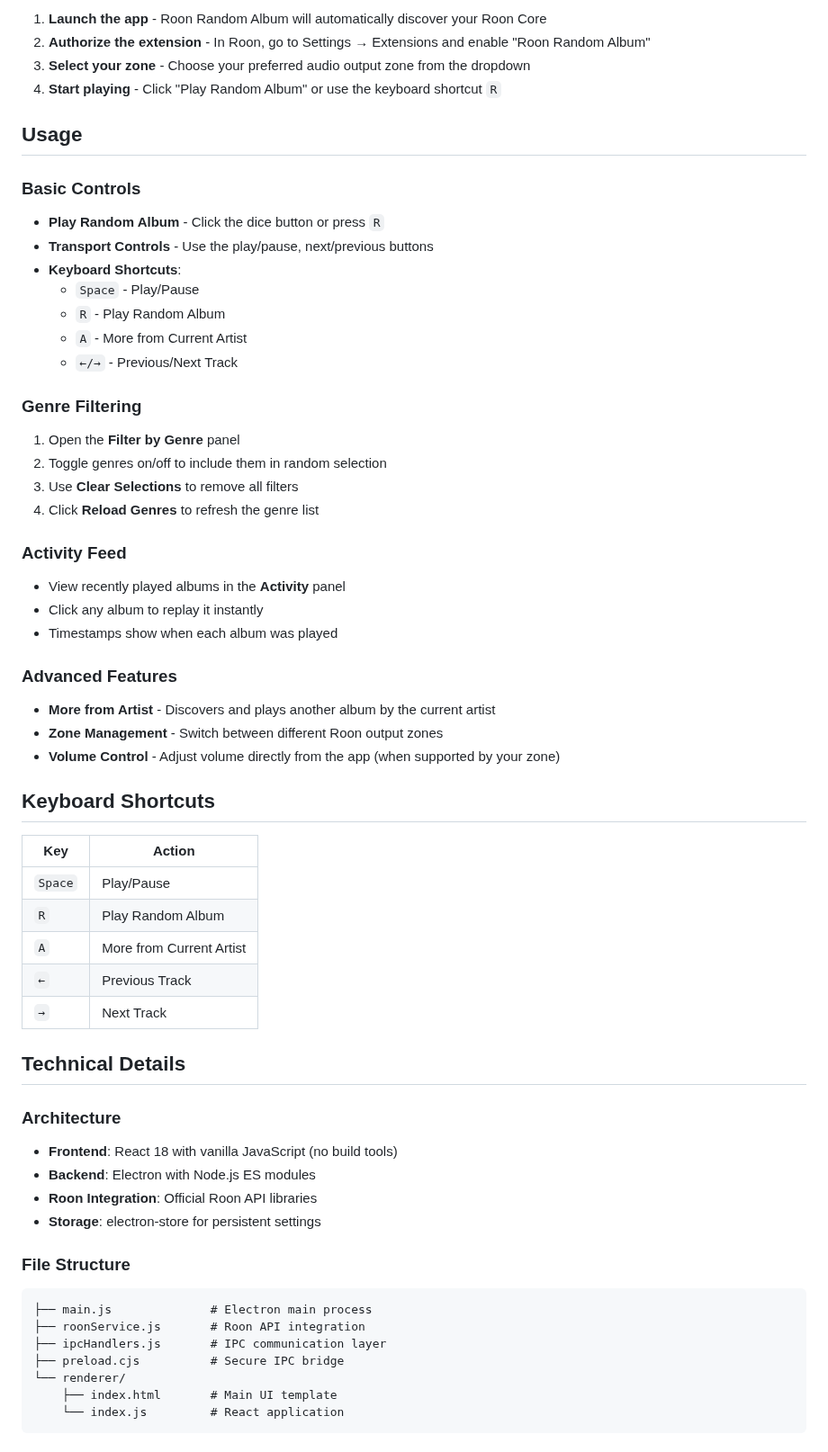
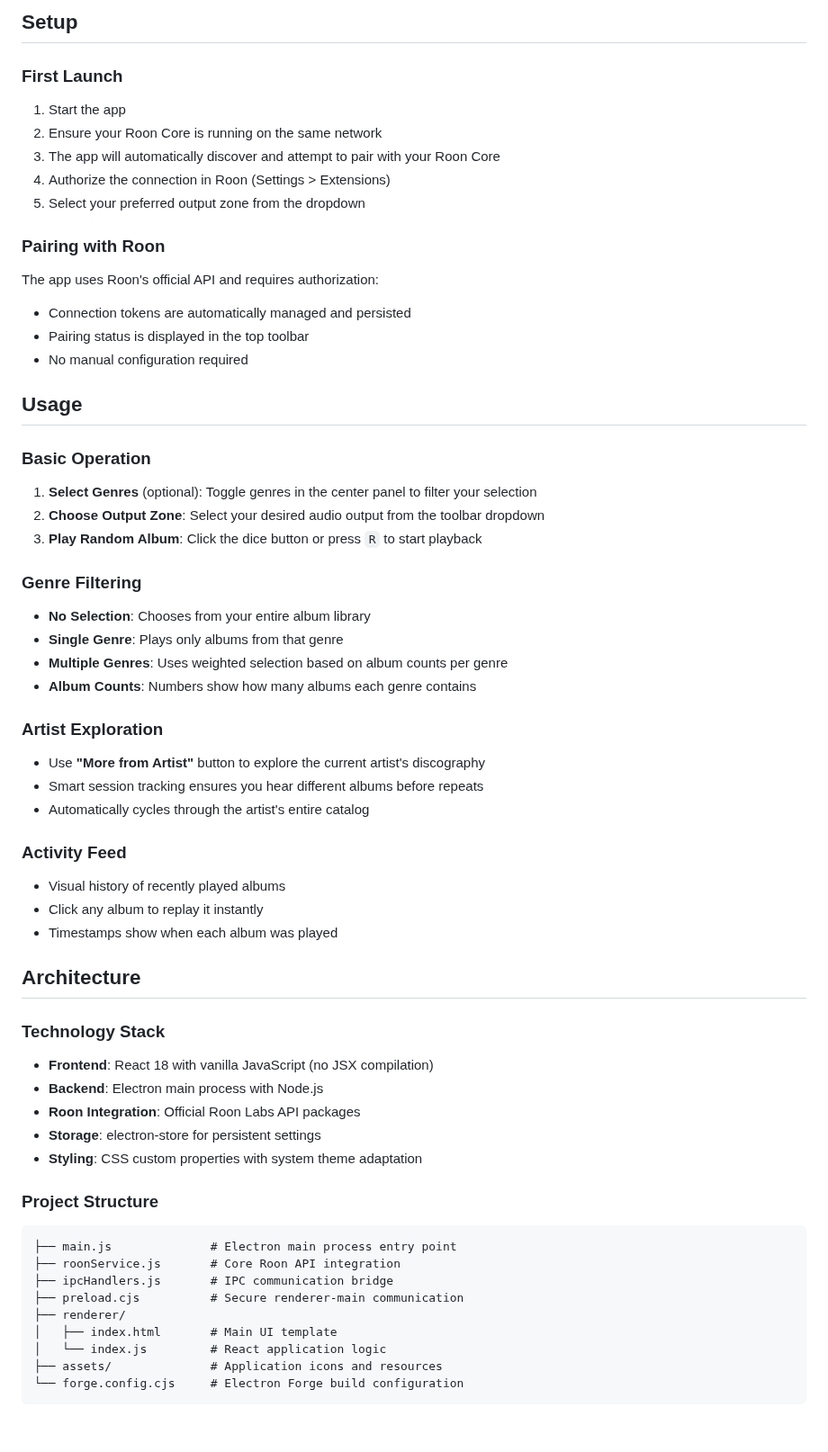
Before and after one commit to markmcclusky/roon-random-app, a Markdown page: README.md, the part around one of its changes. Shown at 90% size. Rendered like a GitHub page.

````diff
--- a/README.md
+++ b/README.md
@@ -68,62 +70,61 @@ npm run make
 
-1. **Launch the app** - Roon Random Album will automatically discover your Roon Core
-2. **Authorize the extension** - In Roon, go to Settings → Extensions and enable "Roon Random Album"
-3. **Select your zone** - Choose your preferred audio output zone from the dropdown
-4. **Start playing** - Click "Play Random Album" or use the keyboard shortcut `R`
+## Setup
+
+### First Launch
+1. Start the app
+2. Ensure your Roon Core is running on the same network
+3. The app will automatically discover and attempt to pair with your Roon Core
+4. Authorize the connection in Roon (Settings > Extensions)
+5. Select your preferred output zone from the dropdown
+
+### Pairing with Roon
+The app uses Roon's official API and requires authorization:
+- Connection tokens are automatically managed and persisted
+- Pairing status is displayed in the top toolbar
+- No manual configuration required
 
 ## Usage
 
-### Basic Controls
-- **Play Random Album** - Click the dice button or press `R`
-- **Transport Controls** - Use the play/pause, next/previous buttons
-- **Keyboard Shortcuts**:
-  - `Space` - Play/Pause
-  - `R` - Play Random Album
-  - `A` - More from Current Artist
-  - `←/→` - Previous/Next Track
+### Basic Operation
+1. **Select Genres** (optional): Toggle genres in the center panel to filter your selection
+2. **Choose Output Zone**: Select your desired audio output from the toolbar dropdown
+3. **Play Random Album**: Click the dice button or press `R` to start playback
 
 ### Genre Filtering
-1. Open the **Filter by Genre** panel
-2. Toggle genres on/off to include them in random selection
-3. Use **Clear Selections** to remove all filters
-4. Click **Reload Genres** to refresh the genre list
+- **No Selection**: Chooses from your entire album library
+- **Single Genre**: Plays only albums from that genre
+- **Multiple Genres**: Uses weighted selection based on album counts per genre
+- **Album Counts**: Numbers show how many albums each genre contains
+
+### Artist Exploration
+- Use **"More from Artist"** button to explore the current artist's discography
+- Smart session tracking ensures you hear different albums before repeats
+- Automatically cycles through the artist's entire catalog
 
 ### Activity Feed
-- View recently played albums in the **Activity** panel
+- Visual history of recently played albums
 - Click any album to replay it instantly
 - Timestamps show when each album was played
 
-### Advanced Features
-- **More from Artist** - Discovers and plays another album by the current artist
-- **Zone Management** - Switch between different Roon output zones
-- **Volume Control** - Adjust volume directly from the app (when supported by your zone)
+## Architecture
 
-## Keyboard Shortcuts
+### Technology Stack
+- **Frontend**: React 18 with vanilla JavaScript (no JSX compilation)
+- **Backend**: Electron main process with Node.js
+- **Roon Integration**: Official Roon Labs API packages
+- **Storage**: electron-store for persistent settings
+- **Styling**: CSS custom properties with system theme adaptation
 
-| Key | Action |
-|-----|--------|
-| `Space` | Play/Pause |
-| `R` | Play Random Album |
-| `A` | More from Current Artist |
-| `←` | Previous Track |
-| `→` | Next Track |
-
-## Technical Details
-
-### Architecture
-- **Frontend**: React 18 with vanilla JavaScript (no build tools)
-- **Backend**: Electron with Node.js ES modules
-- **Roon Integration**: Official Roon API libraries
-- **Storage**: electron-store for persistent settings
-
-### File Structure
+### Project Structure
 ```
-├── main.js              # Electron main process
-├── roonService.js       # Roon API integration
-├── ipcHandlers.js       # IPC communication layer
-├── preload.cjs          # Secure IPC bridge
-└── renderer/
-    ├── index.html       # Main UI template
-    └── index.js         # React application
+├── main.js              # Electron main process entry point
+├── roonService.js       # Core Roon API integration
+├── ipcHandlers.js       # IPC communication bridge
+├── preload.cjs          # Secure renderer-main communication
+├── renderer/
+│   ├── index.html       # Main UI template
+│   └── index.js         # React application logic
+├── assets/              # Application icons and resources
+└── forge.config.cjs     # Electron Forge build configuration
 ```
 
````
Also changed, not shown: other parts of README.md (+127 -114 lines).
